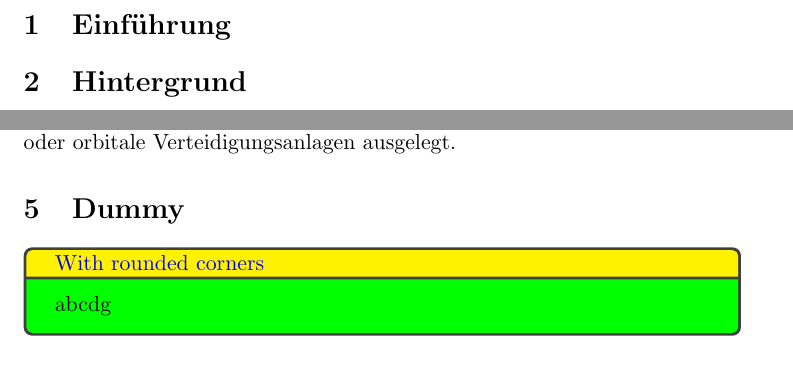
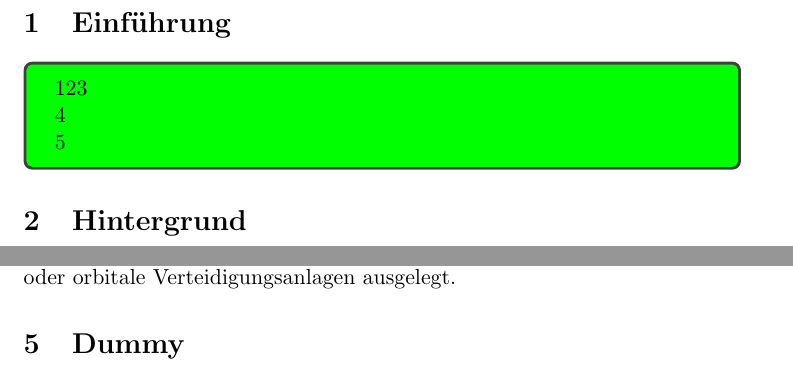
Before and after one commit to lukas-tietze/AdventureJourney, a LaTeX document (doc/core.tex, which reads doc/commands.tex): two parts of pages 3 and 11 of 11, joined at a grey line, cut so that both start at the same text. Compiled offline with pdfLaTeX.

Commit message:
Commands.tex hinzugefügt

```diff
--- /dev/null
+++ b/doc/commands.tex
@@ -0,0 +1,5 @@
+\usepackage[utf8]{inputenc}
+\usepackage{tcolorbox}
+\usepackage{graphicx}
+
+\newenvironment {myEnv} {\begin{tcolorbox}[width=\textwidth,colback={green}]} {\end{tcolorbox}}
--- a/doc/core.tex
+++ b/doc/core.tex
@@ -1,9 +1,9 @@
 \documentclass[11pt, a4paper]{article}
 %
 \usepackage[utf8]{inputenc}
-\usepackage{tcolorbox}
-\usepackage{graphicx}
-
+%
+\include{commands}
+%
 \title{Entwicklungsdokument}
 \author{Someone}
 %
@@ -18,6 +18,13 @@
 \clearpage
 %
 \section{Einführung}
+\begin{myEnv}
+123
+\\
+4
+\\
+5
+\end{myEnv}
 %
 \section{Hintergrund}
 Das Ziel des Projekts ist das Entwickeln einer kleinen Api mit allgemeinen Aufgaben als Programmierübung.
@@ -318,7 +325,4 @@ viele Raumschiffe auch auf den Kampf gegen feindliche Raumschiffe oder orbitale
 ausgelegt.
 %
 \section{Dummy}
-\begin{tcolorbox}[width=\textwidth,colback={green},title={With rounded corners},colbacktitle=yellow,coltitle=blue]
-    abcdg
- \end{tcolorbox}
 \end{document}
```
Also changed, not shown: doc/Makefile.
